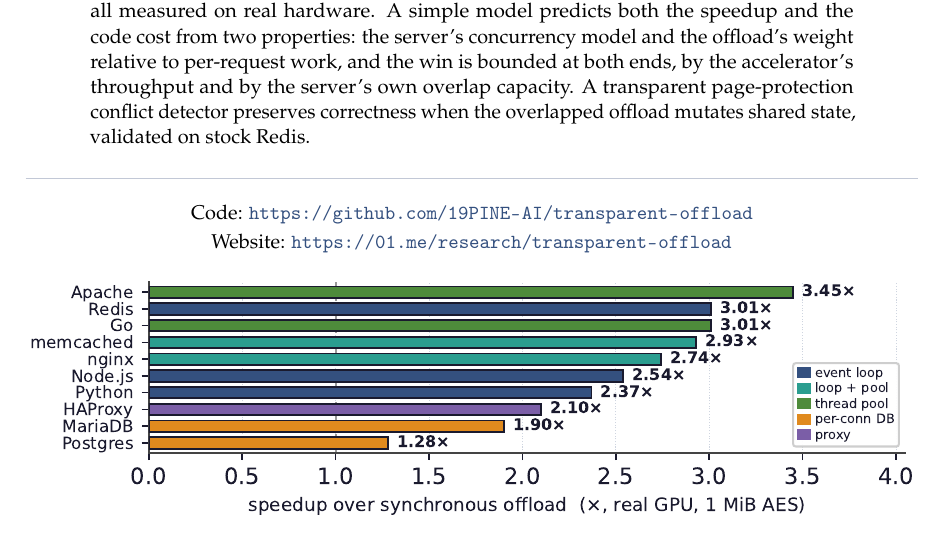
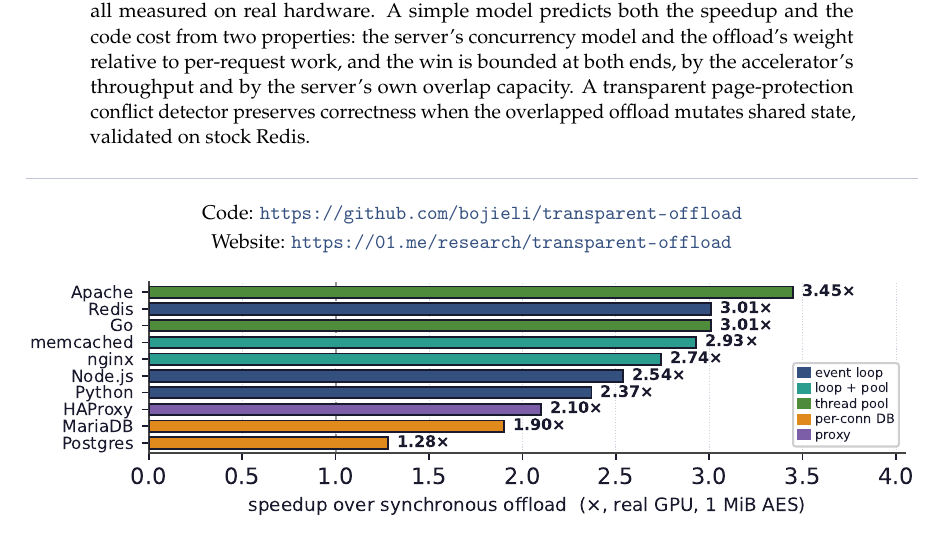
Before and after one commit to 19PINE-AI/transparent-offload, a LaTeX paper (paper/paper.tex): part of page 1 of 20, cut so that both start at the same text. Compiled offline with pdfLaTeX.

Commit message:
paper: point code link at bojieli/transparent-offload
Co-Authored-By: Claude Fable 5 <noreply@anthropic.com>

```diff
--- a/paper/paper.tex
+++ b/paper/paper.tex
@@ -94,7 +94,7 @@ mutates shared state, validated on stock Redis.
 
 \begin{center}
 \small
-Code: \url{https://github.com/19PINE-AI/transparent-offload} \\[2pt]
+Code: \url{https://github.com/bojieli/transparent-offload} \\[2pt]
 Website: \url{https://01.me/research/transparent-offload}
 \end{center}
 \vspace{-0.5em}
```
Also changed, not shown: paper/paper.pdf.
